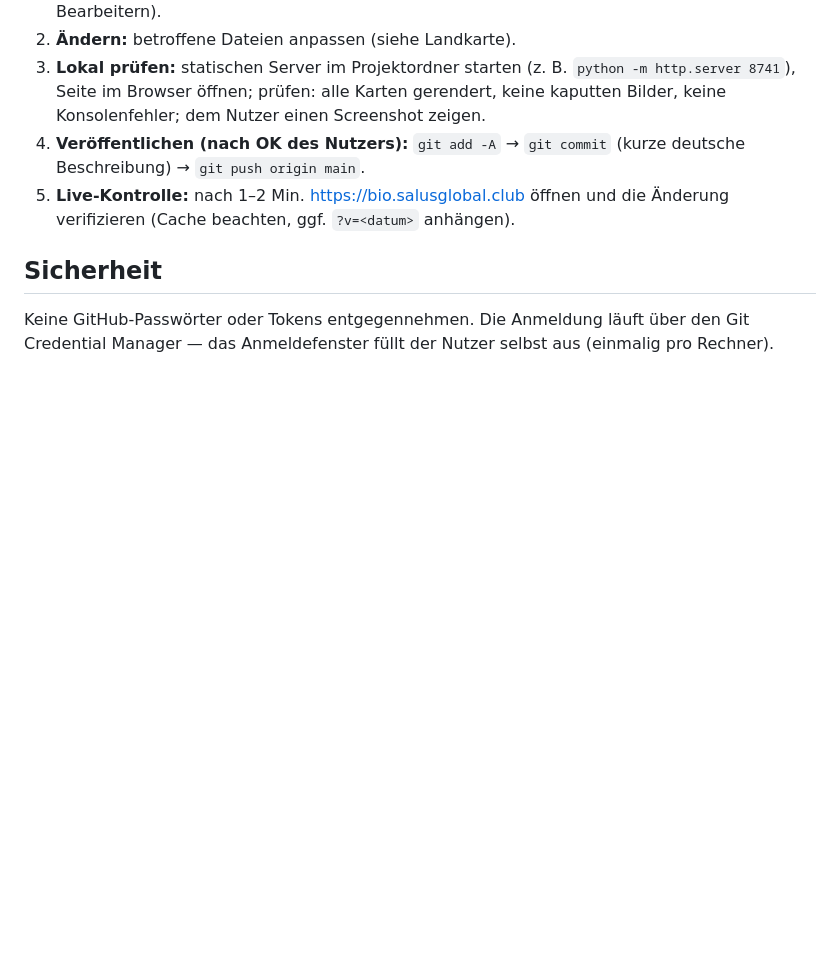
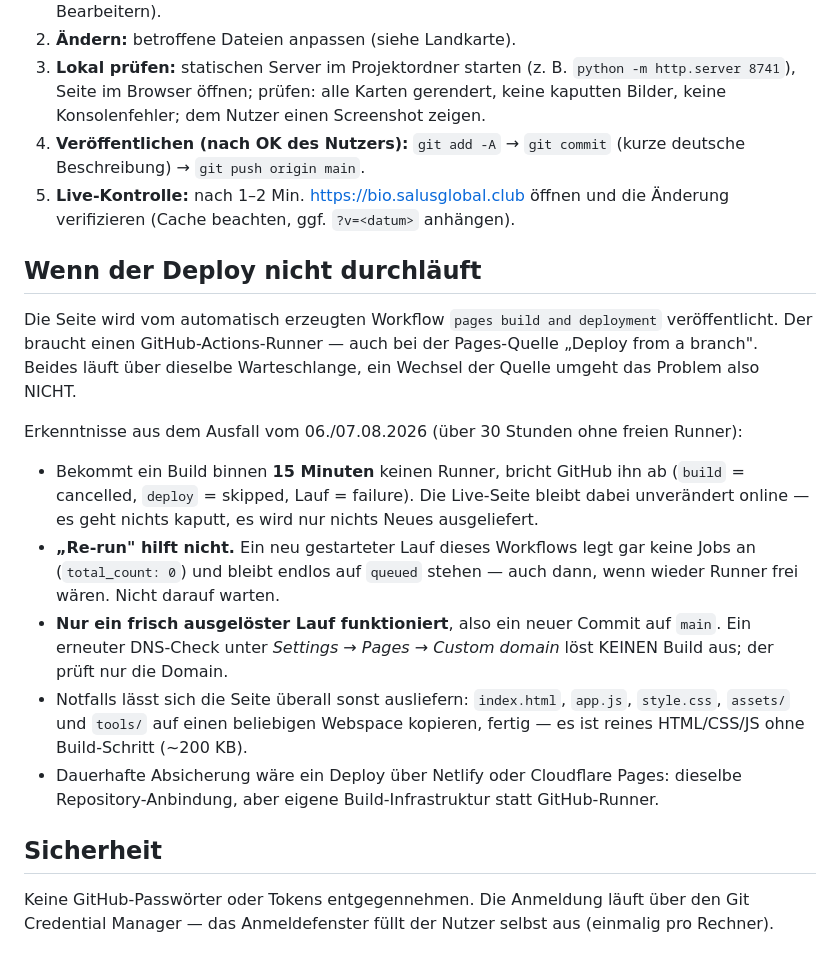
Before and after one commit to SalusGlobalClub/salusglobalclub-site, a Markdown page: CLAUDE.md, the part around the change. GitHub-like rendering; blank space fills up the shorter version.

Commit message:
Deploy-Stolperfallen dokumentieren und Auslieferung anstoßen (#5)
Hält fest, was der Ausfall vom 06./07.08. gezeigt hat: 15-Minuten-Abbruch
ohne Runner, "Re-run" legt keine Jobs an, der Wechsel der Pages-Quelle
umgeht nichts. Dazu Notfallweg und dauerhafte Absicherung.

Der Merge dient zugleich als frischer Auslöser für den Deploy der
deutschen Texte.

```diff
--- a/CLAUDE.md
+++ b/CLAUDE.md
@@ -46,6 +46,28 @@ Wichtig:
 5. **Live-Kontrolle:** nach 1–2 Min. https://bio.salusglobal.club öffnen und die Änderung
    verifizieren (Cache beachten, ggf. `?v=<datum>` anhängen).
 
+## Wenn der Deploy nicht durchläuft
+
+Die Seite wird vom automatisch erzeugten Workflow `pages build and deployment` veröffentlicht.
+Der braucht einen GitHub-Actions-Runner — auch bei der Pages-Quelle „Deploy from a branch".
+Beides läuft über dieselbe Warteschlange, ein Wechsel der Quelle umgeht das Problem also NICHT.
+
+Erkenntnisse aus dem Ausfall vom 06./07.08.2026 (über 30 Stunden ohne freien Runner):
+- Bekommt ein Build binnen **15 Minuten** keinen Runner, bricht GitHub ihn ab
+  (`build` = cancelled, `deploy` = skipped, Lauf = failure). Die Live-Seite bleibt dabei
+  unverändert online — es geht nichts kaputt, es wird nur nichts Neues ausgeliefert.
+- **„Re-run" hilft nicht.** Ein neu gestarteter Lauf dieses Workflows legt gar keine Jobs an
+  (`total_count: 0`) und bleibt endlos auf `queued` stehen — auch dann, wenn wieder Runner
+  frei wären. Nicht darauf warten.
+- **Nur ein frisch ausgelöster Lauf funktioniert**, also ein neuer Commit auf `main`.
+  Ein erneuter DNS-Check unter *Settings → Pages → Custom domain* löst KEINEN Build aus;
+  der prüft nur die Domain.
+- Notfalls lässt sich die Seite überall sonst ausliefern: `index.html`, `app.js`, `style.css`,
+  `assets/` und `tools/` auf einen beliebigen Webspace kopieren, fertig — es ist reines
+  HTML/CSS/JS ohne Build-Schritt (~200 KB).
+- Dauerhafte Absicherung wäre ein Deploy über Netlify oder Cloudflare Pages: dieselbe
+  Repository-Anbindung, aber eigene Build-Infrastruktur statt GitHub-Runner.
+
 ## Sicherheit
 
 Keine GitHub-Passwörter oder Tokens entgegennehmen. Die Anmeldung läuft über den
```
